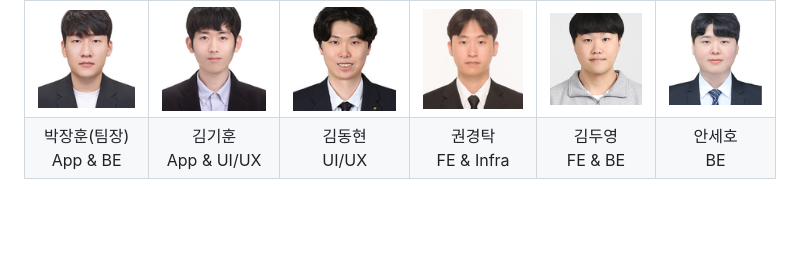
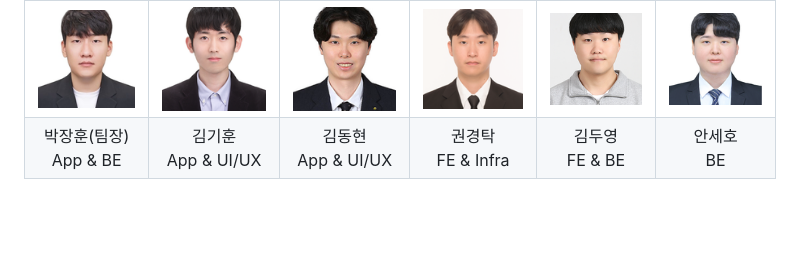
Before and after one commit to gretea5/FitPT, a Markdown page: README.md, the part around the change. Drawn GitHub-style.

```diff
--- a/README.md
+++ b/README.md
@@ -270,7 +270,7 @@ FitPT는 트레이너와 회원 모두를 위한 운동 기록 플랫폼입니
         김기훈<br />App & UI/UX
     </td>
     <td align="center">
-        김동현<br />UI/UX
+        김동현<br />App & UI/UX
     </td>
     <td align="center">
         권경탁<br />FE & Infra
```
